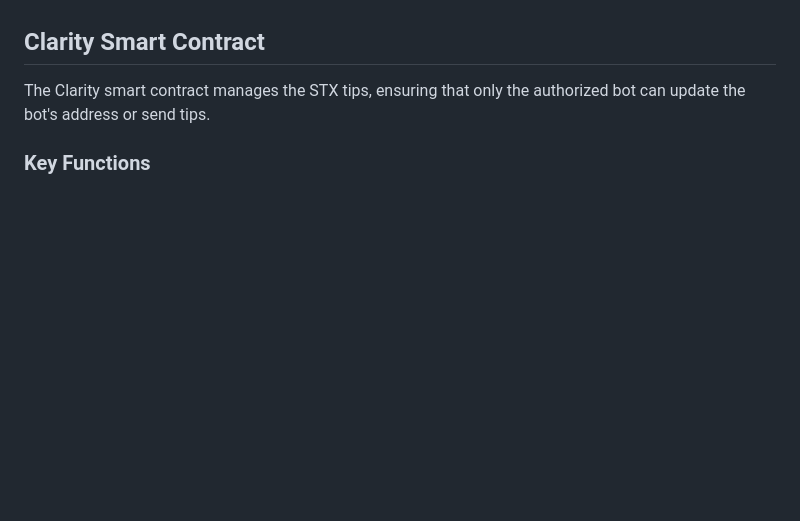
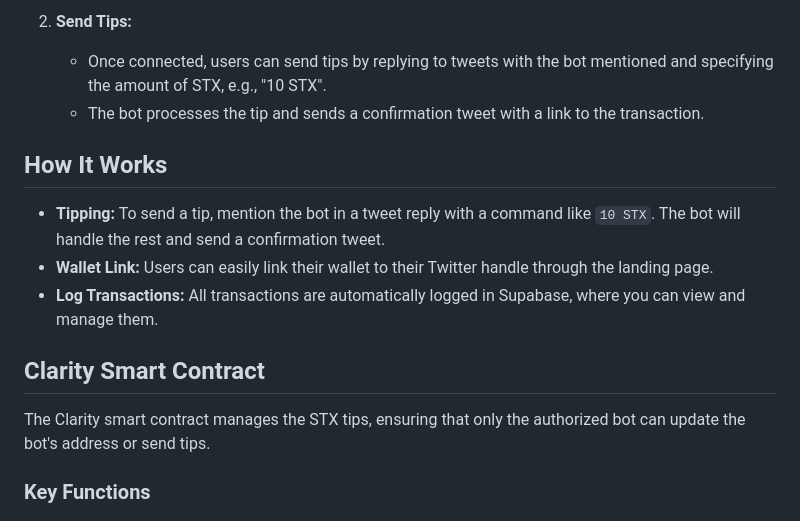
Before and after one commit to CMPGFB/stxtips, a Markdown page: README.md, the part around one of its changes. Drawn GitHub-style; blank space fills up the shorter version.

```diff
--- a/README.md
+++ b/README.md
@@ -20,3 +66,12 @@ This bot enables users to send and receive STX (Stacks) tips via Twitter replies
+2. **Send Tips:**
+   - Once connected, users can send tips by replying to tweets with the bot mentioned and specifying the amount of STX, e.g., "10 STX".
+   - The bot processes the tip and sends a confirmation tweet with a link to the transaction.
+
+## How It Works
+
+- **Tipping:** To send a tip, mention the bot in a tweet reply with a command like `10 STX`. The bot will handle the rest and send a confirmation tweet.
+- **Wallet Link:** Users can easily link their wallet to their Twitter handle through the landing page.
+- **Log Transactions:** All transactions are automatically logged in Supabase, where you can view and manage them.
 
 ## Clarity Smart Contract
 
```
Also changed, not shown: other parts of README.md (+52 -43 lines).
